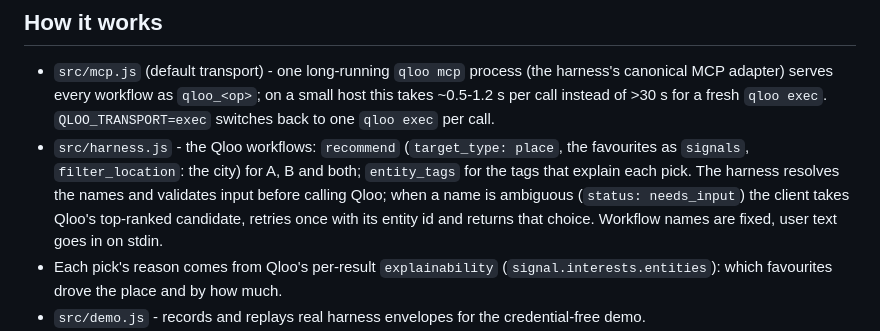
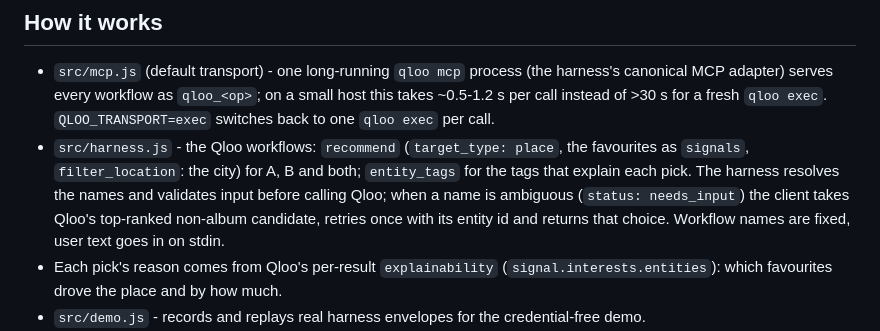
Before and after one commit to Sooonic008/taste-overlap, a Markdown page: README.md, the part around the change. Rendered like a GitHub page.

```diff
--- a/README.md
+++ b/README.md
@@ -29,7 +29,7 @@ node --test
 ## How it works
 
 - `src/mcp.js` (default transport) - one long-running `qloo mcp` process (the harness's canonical MCP adapter) serves every workflow as `qloo_<op>`; on a small host this takes ~0.5-1.2 s per call instead of >30 s for a fresh `qloo exec`. `QLOO_TRANSPORT=exec` switches back to one `qloo exec` per call.
-- `src/harness.js` - the Qloo workflows: `recommend` (`target_type: place`, the favourites as `signals`, `filter_location`: the city) for A, B and both; `entity_tags` for the tags that explain each pick. The harness resolves the names and validates input before calling Qloo; when a name is ambiguous (`status: needs_input`) the client takes Qloo's top-ranked candidate, retries once with its entity id and returns that choice. Workflow names are fixed, user text goes in on stdin.
+- `src/harness.js` - the Qloo workflows: `recommend` (`target_type: place`, the favourites as `signals`, `filter_location`: the city) for A, B and both; `entity_tags` for the tags that explain each pick. The harness resolves the names and validates input before calling Qloo; when a name is ambiguous (`status: needs_input`) the client takes Qloo's top-ranked non-album candidate, retries once with its entity id and returns that choice. Workflow names are fixed, user text goes in on stdin.
 - Each pick's reason comes from Qloo's per-result `explainability` (`signal.interests.entities`): which favourites drove the place and by how much.
 - `src/demo.js` - records and replays real harness envelopes for the credential-free demo.
 - `src/qloo.js` (fallback) - resolves each favourite with `/search`, ranks places with `/v2/insights` (`filter.type=urn:entity:place`, `signal.interests.entities`, `filter.location.query`). The key is sent as a header from the server and never reaches the browser.
```
Also changed, not shown: SUBMISSION.md (+2 -2 lines).
